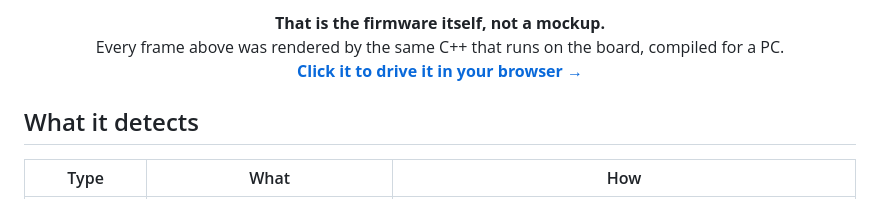
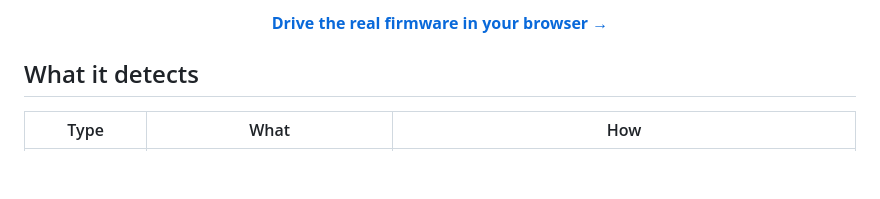
Before and after one commit to muleskin/MuleSkin-CYD, a Markdown page: README.md, the part around one of its changes. GitHub-like rendering; blank space fills up the shorter version.

```diff
--- a/README.md
+++ b/README.md
@@ -19,10 +19,7 @@ the glitchy MuleSkin wordmark.
 </p>
 
 <p align="center">
-  <b>That is the firmware itself, not a mockup.</b><br>
-  Every frame above was rendered by the same C++ that runs on the board,
-  compiled for a PC.<br>
-  <a href="https://MuleSkin.com/emulator/"><b>Click it to drive it in your browser &rarr;</b></a>
+  <a href="https://MuleSkin.com/emulator/"><b>Drive the real firmware in your browser &rarr;</b></a>
 </p>
 
 ## What it detects
```
Also changed, not shown: other parts of README.md (+2 -2 lines).
